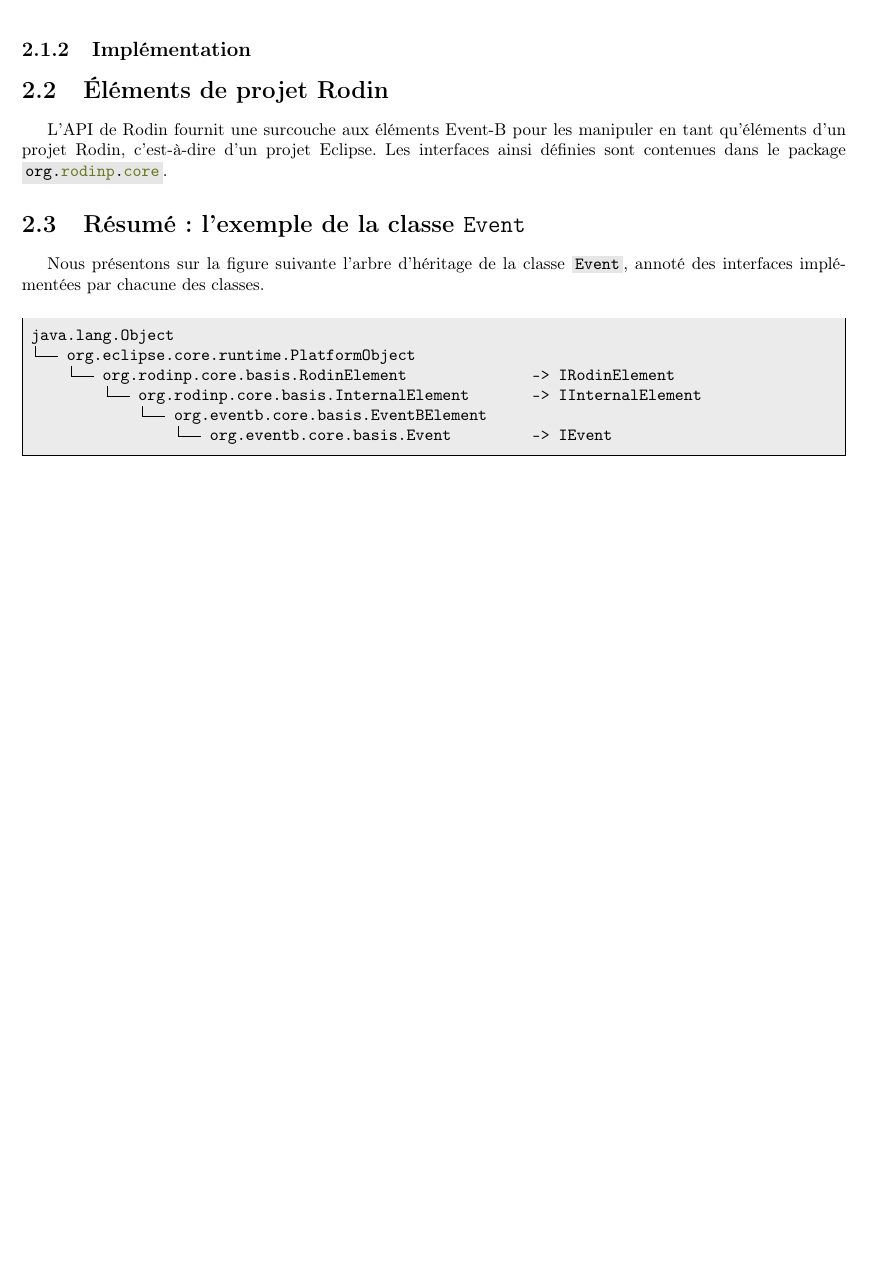
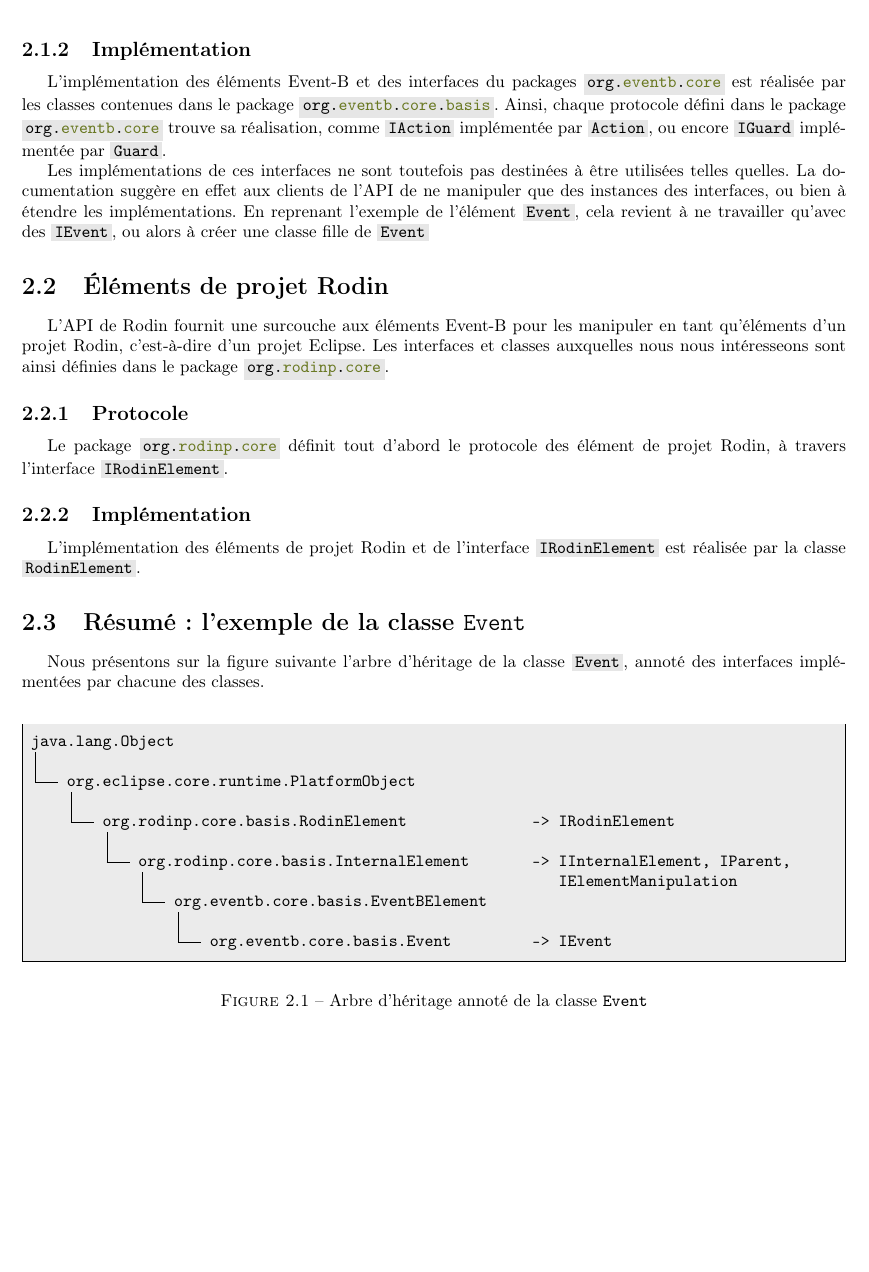
Before and after one commit to Afoucaul/blang-flexo, a LaTeX document (livrables/rapport_technique/rapport_technique.tex, which reads livrables/rapport_technique/chapters/rodin_api.tex): part of page 18 of 19, cut so that both start at the same text, the shorter picture padded with empty space. Compiled offline with pdfLaTeX.

Commit message:
Continued writing API chapter

```diff
--- a/livrables/rapport_technique/chapters/rodin_api.tex
+++ b/livrables/rapport_technique/chapters/rodin_api.tex
@@ -69,23 +69,50 @@ sachant que les interfaces d'élément Event-B définissent chacune leur type à
 \subsection{Implémentation}
 
 % XXX
+L'implémentation des éléments Event-B et des interfaces du packages \javacode{org.eventb.core} est réalisée par les classes contenues dans %
+le package \javacode{org.eventb.core.basis}.
+Ainsi, chaque protocole défini dans le package \javacode{org.eventb.core} trouve sa réalisation, comme \javacode{IAction} implémentée par %
+\javacode{Action}, ou encore \javacode{IGuard} implémentée par \javacode{Guard}.
+
+Les implémentations de ces interfaces ne sont toutefois pas destinées à être utilisées telles quelles.
+La documentation suggère en effet aux clients de l'API de ne manipuler que des instances des interfaces, ou bien à étendre les implémentations.
+En reprenant l'exemple de l'élément \javacode{Event}, cela revient à ne travailler qu'avec des \javacode{IEvent}, ou alors à créer une classe fille de \javacode{Event}
 
 
 \section{Éléments de projet Rodin}
 
 L'API de Rodin fournit une surcouche aux éléments Event-B pour les manipuler en tant qu'éléments d'un projet Rodin, c'est-à-dire d'un projet Eclipse.
-Les interfaces ainsi définies sont contenues dans le package \javacode{org.rodinp.core}.
+Les interfaces et classes auxquelles nous nous intéresseons sont ainsi définies dans le package \javacode{org.rodinp.core}.
+
+\subsection{Protocole}
+
+Le package \javacode{org.rodinp.core} définit tout d'abord le protocole des élément de projet Rodin, à travers l'interface \javacode{IRodinElement}.
+
+
+\subsection{Implémentation}
+
+L'implémentation des éléments de projet Rodin et de l'interface \javacode{IRodinElement} est réalisée par la classe \javacode{RodinElement}.
 
 
 \section{Résumé : l'exemple de la classe \texttt{Event}}
 
 Nous présentons sur la figure suivante l'arbre d'héritage de la classe \javacode{Event}, annoté des interfaces implémentées par chacune des classes.
 
+\begin{figure}[H]
+\centering
 \begin{imtaConsole}
 java.lang.Object
+│
 └── org.eclipse.core.runtime.PlatformObject
+    │
     └── org.rodinp.core.basis.RodinElement              -> IRodinElement
-        └── org.rodinp.core.basis.InternalElement       -> IInternalElement
+        │
+        └── org.rodinp.core.basis.InternalElement       -> IInternalElement, IParent,
+            │                                              IElementManipulation
             └── org.eventb.core.basis.EventBElement
+                │
                 └── org.eventb.core.basis.Event         -> IEvent
 \end{imtaConsole}
+\caption{Arbre d'héritage annoté de la classe \texttt{Event}}
+\label{fig:inheritanceTreeEvent}
+\end{figure}
```
Also changed, not shown: livrables/rapport_technique/chapters/rodin_api.tex (2 more changed lines).
